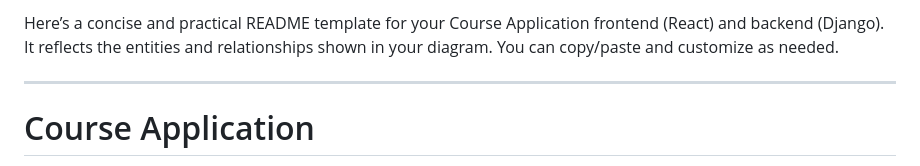
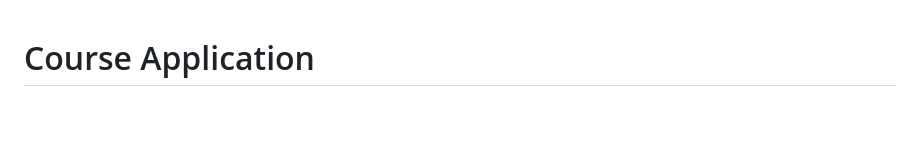
Before and after one commit to usa1204119/Curiosity, a Markdown page: README.md, the part around the change. GitHub-like rendering; blank space fills up the shorter version.

Commit message:
Update README to focus on project overview
Removed introductory text from README.

```diff
--- a/README.md
+++ b/README.md
@@ -1,6 +1,3 @@
-Here’s a concise and practical README template for your Course Application frontend (React) and backend (Django). It reflects the entities and relationships shown in your diagram. You can copy/paste and customize as needed.
-
----
 
 # Course Application
 
```
